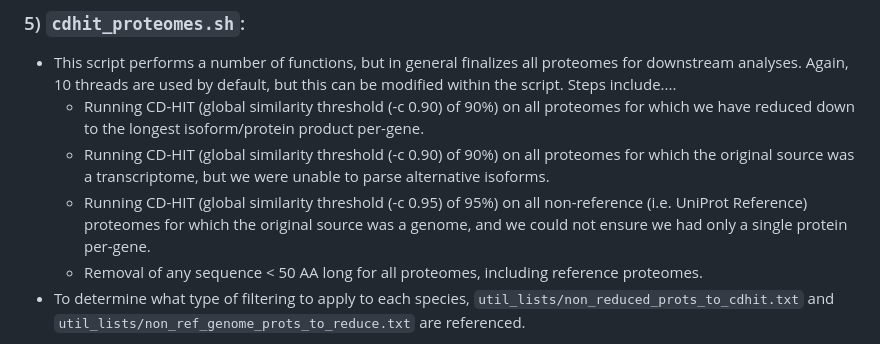
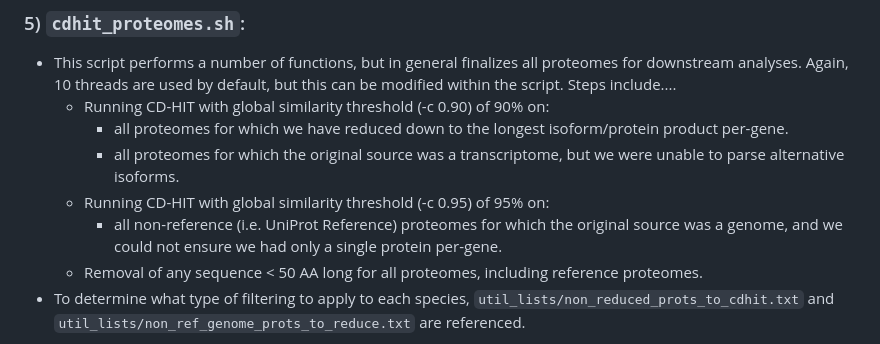
Before and after one commit to Arcadia-Science/2023-tsar-noveltree, a Markdown page: scripts/data-preprocessing/README.md, the part around the change. GitHub-like rendering.

Commit message:
slight reformatting

```diff
--- a/scripts/data-preprocessing/README.md
+++ b/scripts/data-preprocessing/README.md
@@ -37,10 +37,12 @@ The scripts herein have only been tested on a Mac OSX working environment (Monte
 
 ### 5) `cdhit_proteomes.sh`:
   - This script performs a number of functions, but in general finalizes all proteomes for downstream analyses. Again, 10 threads are used by default, but this can be modified within the script. Steps include....
-    - Running CD-HIT (global similarity threshold (-c 0.90) of 90%) on all proteomes for which we have reduced down to the longest isoform/protein product per-gene.
-    - Running CD-HIT (global similarity threshold (-c 0.90) of 90%) on all proteomes for which the original source was a transcriptome, but we were unable to parse
+    - Running CD-HIT with global similarity threshold (-c 0.90) of 90% on:
+      - all proteomes for which we have reduced down to the longest isoform/protein product per-gene.
+      - all proteomes for which the original source was a transcriptome, but we were unable to parse
 alternative isoforms.
-    - Running CD-HIT (global similarity threshold (-c 0.95) of 95%) on all non-reference (i.e. UniProt Reference) proteomes for which the original source was a
+    - Running CD-HIT with global similarity threshold (-c 0.95) of 95% on:
+      - all non-reference (i.e. UniProt Reference) proteomes for which the original source was a
 genome, and we could not ensure we had only a single protein per-gene.
     - Removal of any sequence < 50 AA long for all proteomes, including reference proteomes.
   - To determine what type of filtering to apply to each species, `util_lists/non_reduced_prots_to_cdhit.txt` and `util_lists/non_ref_genome_prots_to_reduce.txt` are referenced.
```
